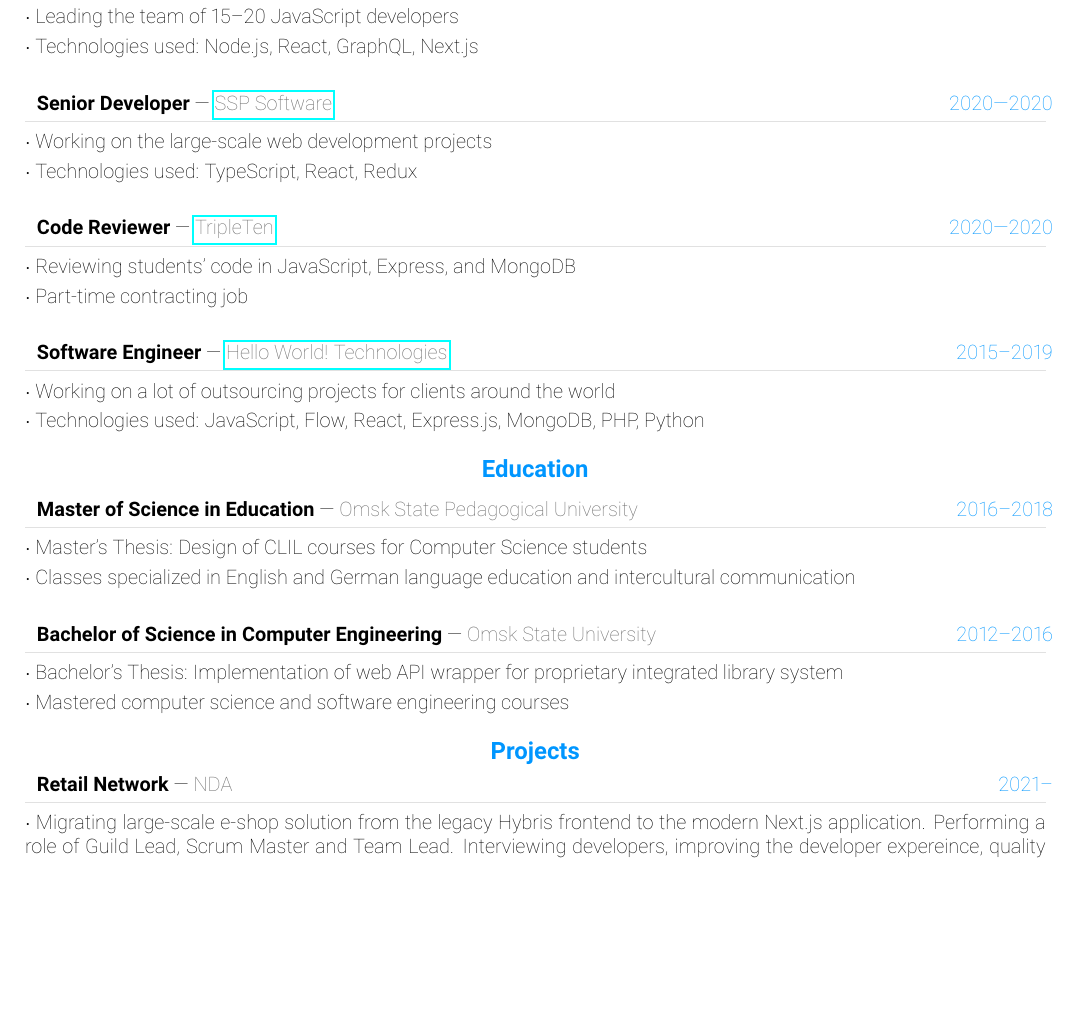
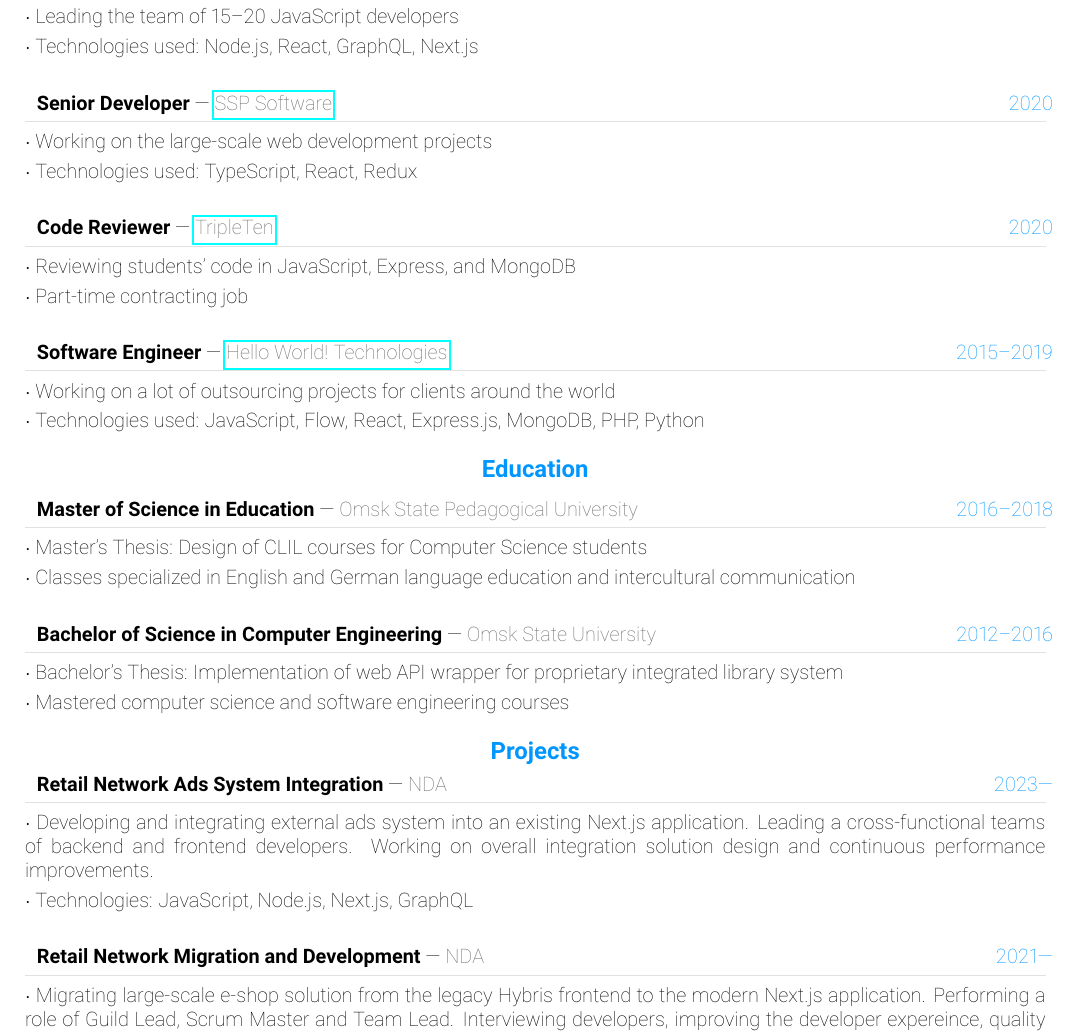
Before and after one commit to 102/102, a LaTeX CV (cv/cv.tex): part of page 1 of 2, cut so that both start at the same text, the shorter picture padded with empty space. Compiled offline with pdfLaTeX.

Commit message:
Update CV

```diff
--- a/cv/cv.tex
+++ b/cv/cv.tex
@@ -358,7 +358,7 @@ Special interests: working with the code as data (AST manipulations, linters, co
 %\textcolor{softcol}{\hrule}
 
 %
-\cvevent{2020—2020}
+\cvevent{2020}
 {Senior Developer}
 {\href{https://ssp-soft.com/}{SSP Software}}
 {Working on the large-scale web development projects}
@@ -367,7 +367,7 @@ Special interests: working with the code as data (AST manipulations, linters, co
 %\textcolor{softcol}{\hrule}
 
 %
-\cvevent{2020—2020}
+\cvevent{2020}
 {Code Reviewer}
 {\href{https://tripleten.com/}{TripleTen}}
 {Reviewing students’ code in JavaScript, Express, and MongoDB}{Part-time contracting job}
@@ -411,8 +411,19 @@ Special interests: working with the code as data (AST manipulations, linters, co
 \vspace{-6pt}
 
 %
-\cvevent{2021–}
-{Retail Network}
+\cvevent{2023—}
+{Retail Network Ads System Integration}
+{NDA}
+{Developing and integrating external ads system into an existing Next.js application.
+  Leading a cross-functional teams of backend and frontend developers.
+  Working on overall integration solution design and continuous performance improvements.}
+{Technologies: JavaScript, Node.js, Next.js, GraphQL}
+
+%\textcolor{softcol}{\hrule}
+
+%
+\cvevent{2021—}
+{Retail Network Migration and Development}
 {NDA}
 {Migrating large-scale e-shop solution from the legacy Hybris frontend to the modern Next.js application.
   Performing a role of Guild Lead, Scrum Master and Team Lead. Interviewing developers, improving the developer expereince,
```
Also changed, not shown: cv/cv.pdf, cv/cv.tex (2 more changed lines).
